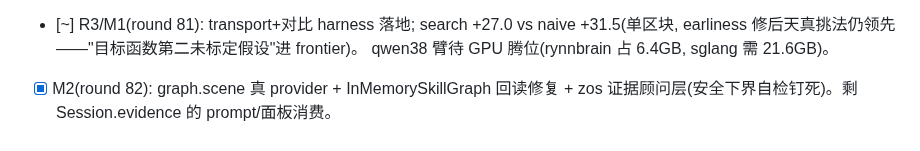
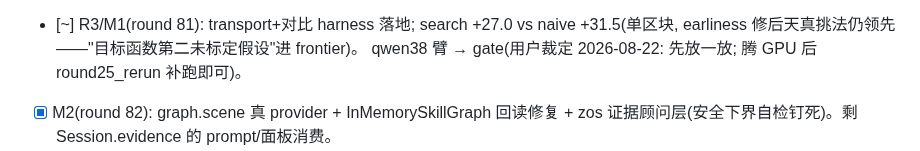
Before and after one commit to GuoZheXinDeGuang/physical-harness, a Markdown page: STATUS.md, the part around the change. GitHub-like rendering.

Commit message:
status: qwen38 arm parked at the gate by user ruling

```diff
--- a/STATUS.md
+++ b/STATUS.md
@@ -21,7 +21,7 @@
 - [ ] R2 收尾: held-out 第 2/3 区块复现 + 阶段归因产物接线。
 - [~] R3/M1(round 81): transport+对比 harness 落地; search +27.0 vs naive +31.5(单区块,
       earliness 修后天真挑法仍领先——"目标函数第二未标定假设"进 frontier)。
-      qwen38 臂待 GPU 腾位(rynnbrain 占 6.4GB, sglang 需 21.6GB)。
+      qwen38 臂 → gate(用户裁定 2026-08-22: 先放一放; 腾 GPU 后 round25_rerun 补跑即可)。
 - [x] M2(round 82): graph.scene 真 provider + InMemorySkillGraph 回读修复 +
       zos 证据顾问层(安全下界自检钉死)。剩 Session.evidence 的 prompt/面板消费。
 - [x] M3 第一闭环(round 83): task.planner 缝 + 确定性 StackPlanner + 规划 workload,
```
